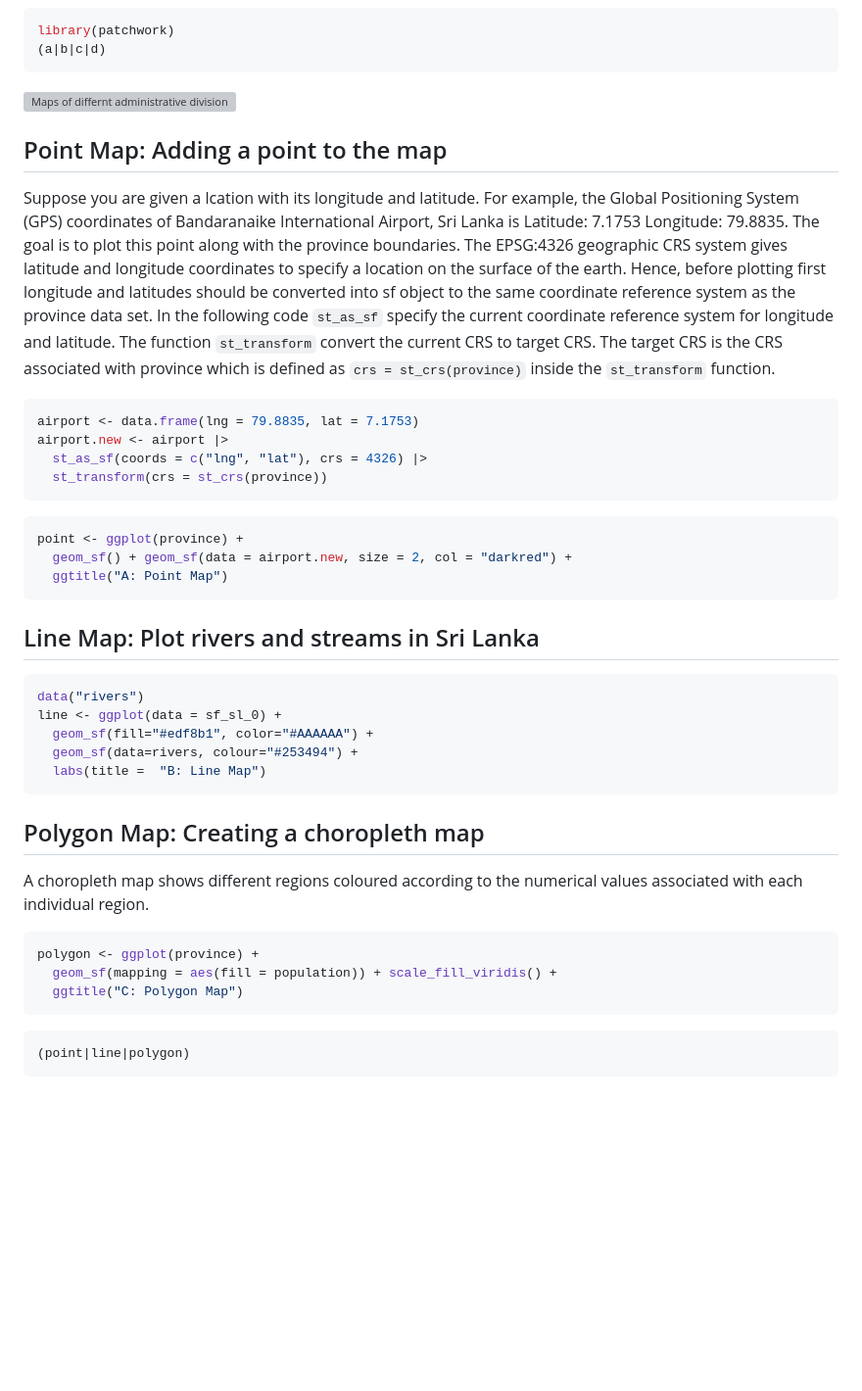
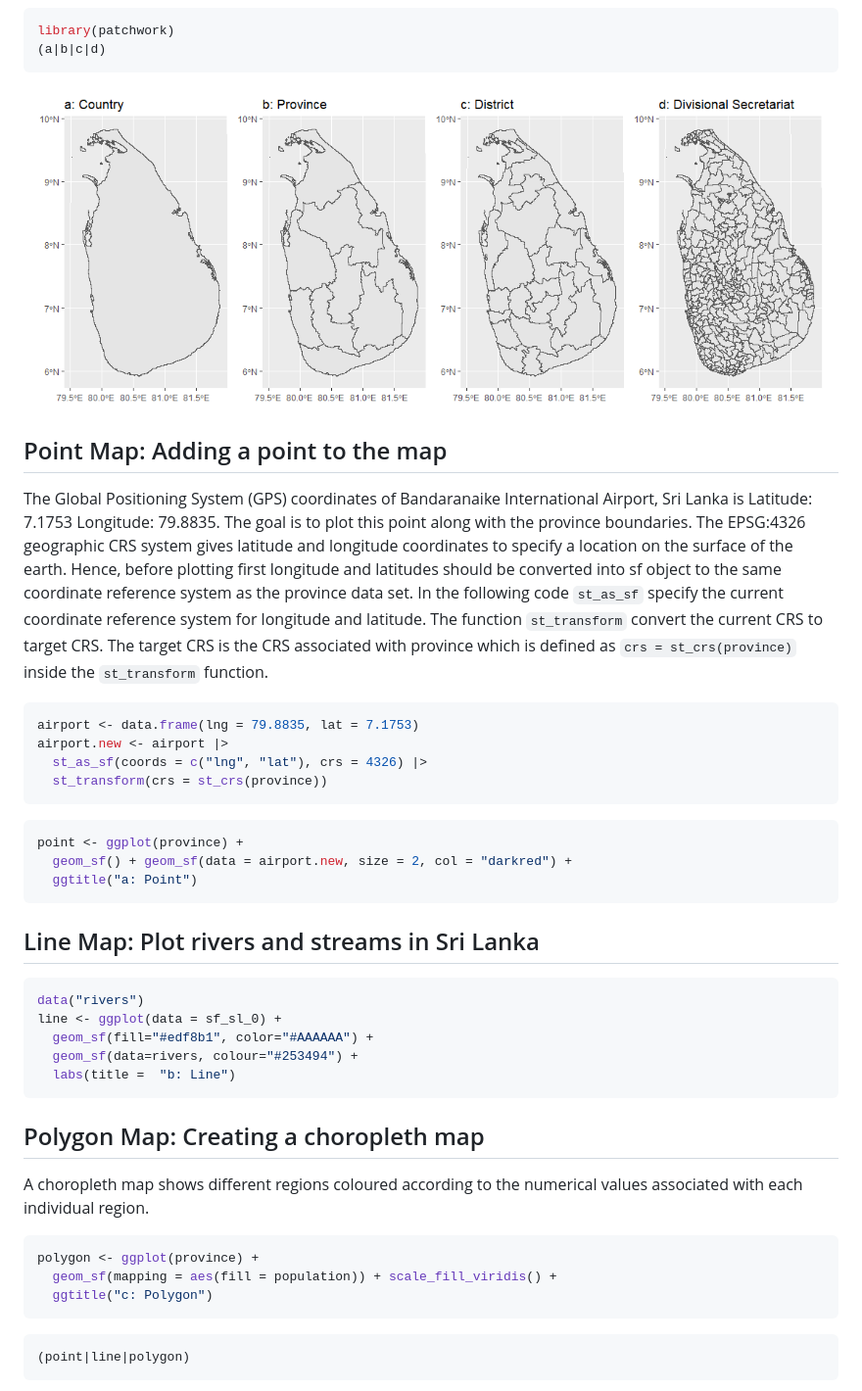
Before and after one commit to thiyangt/ceylon, a Markdown page: paper/paper.md, the part around the change printed below. Shown: that part at 98% size. Drawn GitHub-style; pictures changed too: paper/Rplot1.png (added); blank space fills up the shorter version; grey boxes are pictures that could not be loaded.

Commit message:
additional work on the paper

````diff
--- a/paper/paper.md
+++ b/paper/paper.md
@@ -72,13 +83,13 @@ library(patchwork)
 (a|b|c|d)
 ```
 
-![Maps of differnt administrative divisions in Sri Lanka \label{fig:img1}](Rplot.png)
+![Maps of differnt administrative divisions in Sri Lanka \label{fig:img1}](Rplot1.png)
 
 
 
 ## Point Map: Adding a point to the map
 
-Suppose you are given a lcation with its longitude and latitude. For example, the Global Positioning System (GPS) coordinates of Bandaranaike International Airport, Sri Lanka is Latitude: 7.1753 Longitude: 79.8835. The goal is to plot this point along with the province boundaries. The EPSG:4326 geographic CRS system gives latitude and longitude coordinates to specify a location on the surface of the earth. Hence, before plotting first longitude and latitudes should be converted into sf object to the same coordinate reference system as the province data set. In the following code `st_as_sf` specify the current coordinate reference system for longitude and latitude. The function `st_transform` convert the current CRS to target CRS. The target CRS is the CRS associated with province which is defined as `crs = st_crs(province)` inside the `st_transform` function.
+The Global Positioning System (GPS) coordinates of Bandaranaike International Airport, Sri Lanka is Latitude: 7.1753 Longitude: 79.8835. The goal is to plot this point along with the province boundaries. The EPSG:4326 geographic CRS system gives latitude and longitude coordinates to specify a location on the surface of the earth. Hence, before plotting first longitude and latitudes should be converted into sf object to the same coordinate reference system as the province data set. In the following code `st_as_sf` specify the current coordinate reference system for longitude and latitude. The function `st_transform` convert the current CRS to target CRS. The target CRS is the CRS associated with province which is defined as `crs = st_crs(province)` inside the `st_transform` function.
 
 ```r
 airport <- data.frame(lng = 79.8835, lat = 7.1753)
@@ -90,7 +101,7 @@ airport.new <- airport |>
 ```r
 point <- ggplot(province) +
   geom_sf() + geom_sf(data = airport.new, size = 2, col = "darkred") +
-  ggtitle("A: Point Map")
+  ggtitle("a: Point")
 ```
 
 ## Line Map: Plot rivers and streams in Sri Lanka
@@ -100,7 +111,7 @@ data("rivers")
 line <- ggplot(data = sf_sl_0) +
   geom_sf(fill="#edf8b1", color="#AAAAAA") +
   geom_sf(data=rivers, colour="#253494") +
-  labs(title =  "B: Line Map")
+  labs(title =  "b: Line")
 ```
 
 ## Polygon Map: Creating a choropleth map
@@ -110,7 +121,7 @@ A choropleth map shows different regions coloured according to the numerical val
 ```r
 polygon <- ggplot(province) +
   geom_sf(mapping = aes(fill = population)) + scale_fill_viridis() +
-  ggtitle("C: Polygon Map")
+  ggtitle("c: Polygon")
 ```
 
 ```r
````
Also changed, not shown: other parts of paper/paper.md (+21 -8 lines), paper/Rplot2.png (added), 3 other files.
